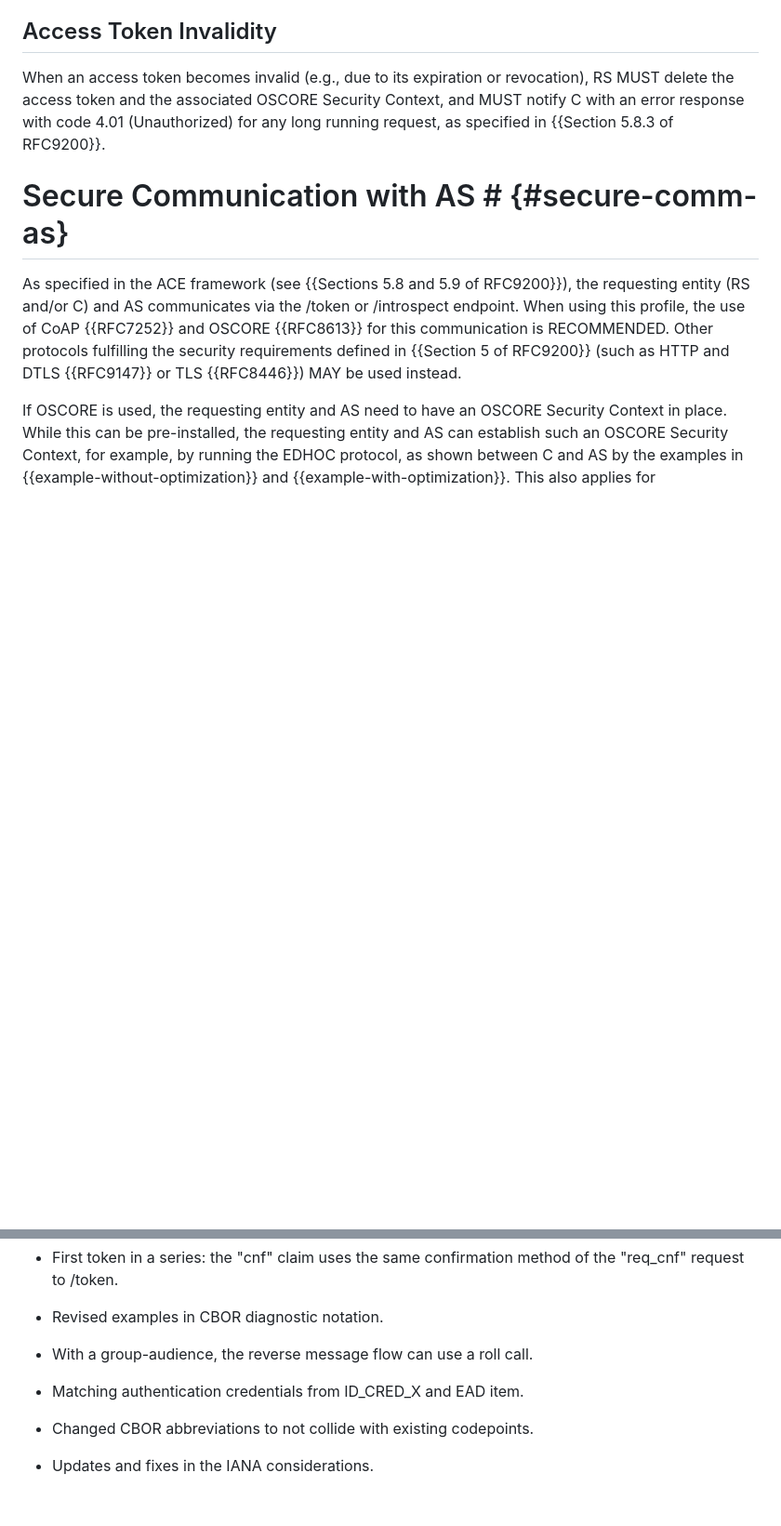
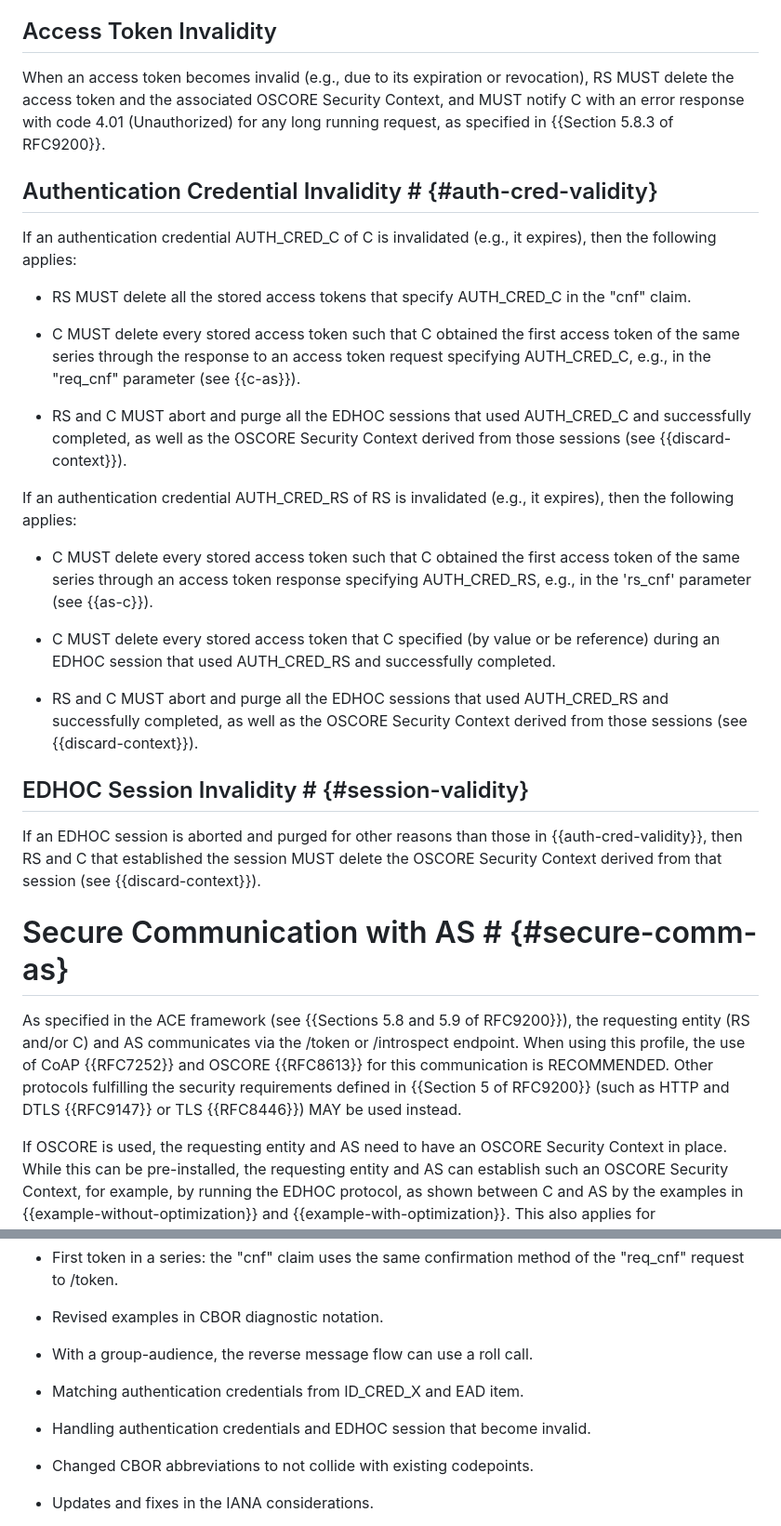
Before and after one commit to ace-wg/ace-edhoc-oscore-profile, a Markdown page: draft-ietf-ace-edhoc-oscore-profile.md, 2 parts joined by grey strips. Shown: that part at 93% size. GitHub-like rendering; blank space fills up the shorter version.

Commit message:
Editorial

```diff
--- a/draft-ietf-ace-edhoc-oscore-profile.md
+++ b/draft-ietf-ace-edhoc-oscore-profile.md
@@ -872,6 +872,28 @@ If OSCORE verification succeeds and the target resource requires authorization,
 ## Access Token Invalidity
 
 When an access token becomes invalid (e.g., due to its expiration or revocation), RS MUST delete the access token and the associated OSCORE Security Context, and MUST notify C with an error response with code 4.01 (Unauthorized) for any long running request, as specified in {{Section 5.8.3 of RFC9200}}.
+
+## Authentication Credential Invalidity # {#auth-cred-validity}
+
+If an authentication credential AUTH\_CRED\_C of C is invalidated (e.g., it expires), then the following applies:
+
+* RS MUST delete all the stored access tokens that specify AUTH\_CRED\_C in the "cnf" claim.
+
+* C MUST delete every stored access token such that C obtained the first access token of the same series through the response to an access token request specifying AUTH\_CRED\_C, e.g., in the "req_cnf" parameter (see {{c-as}}).
+
+* RS and C MUST abort and purge all the EDHOC sessions that used AUTH\_CRED\_C and successfully completed, as well as the OSCORE Security Context derived from those sessions (see {{discard-context}}).
+
+If an authentication credential AUTH\_CRED\_RS of RS is invalidated (e.g., it expires), then the following applies:
+
+* C MUST delete every stored access token such that C obtained the first access token of the same series through an access token response specifying AUTH\_CRED\_RS, e.g., in the 'rs_cnf' parameter (see {{as-c}}).
+
+* C MUST delete every stored access token that C specified (by value or be reference) during an EDHOC session that used AUTH\_CRED\_RS and successfully completed.
+
+* RS and C MUST abort and purge all the EDHOC sessions that used AUTH\_CRED\_RS and successfully completed, as well as the OSCORE Security Context derived from those sessions (see {{discard-context}}).
+
+## EDHOC Session Invalidity # {#session-validity}
+
+If an EDHOC session is aborted and purged for other reasons than those in {{auth-cred-validity}}, then RS and C that established the session MUST delete the OSCORE Security Context derived from that session (see {{discard-context}}).
 
 # Secure Communication with AS # {#secure-comm-as}
 
@@ -1868,6 +1890,8 @@ x5u_ta_type = 35
 
 * Matching authentication credentials from ID_CRED_X and EAD item.
 
+* Handling authentication credentials and EDHOC session that become invalid.
+
 * Changed CBOR abbreviations to not collide with existing codepoints.
 
 * Updates and fixes in the IANA considerations.
```
